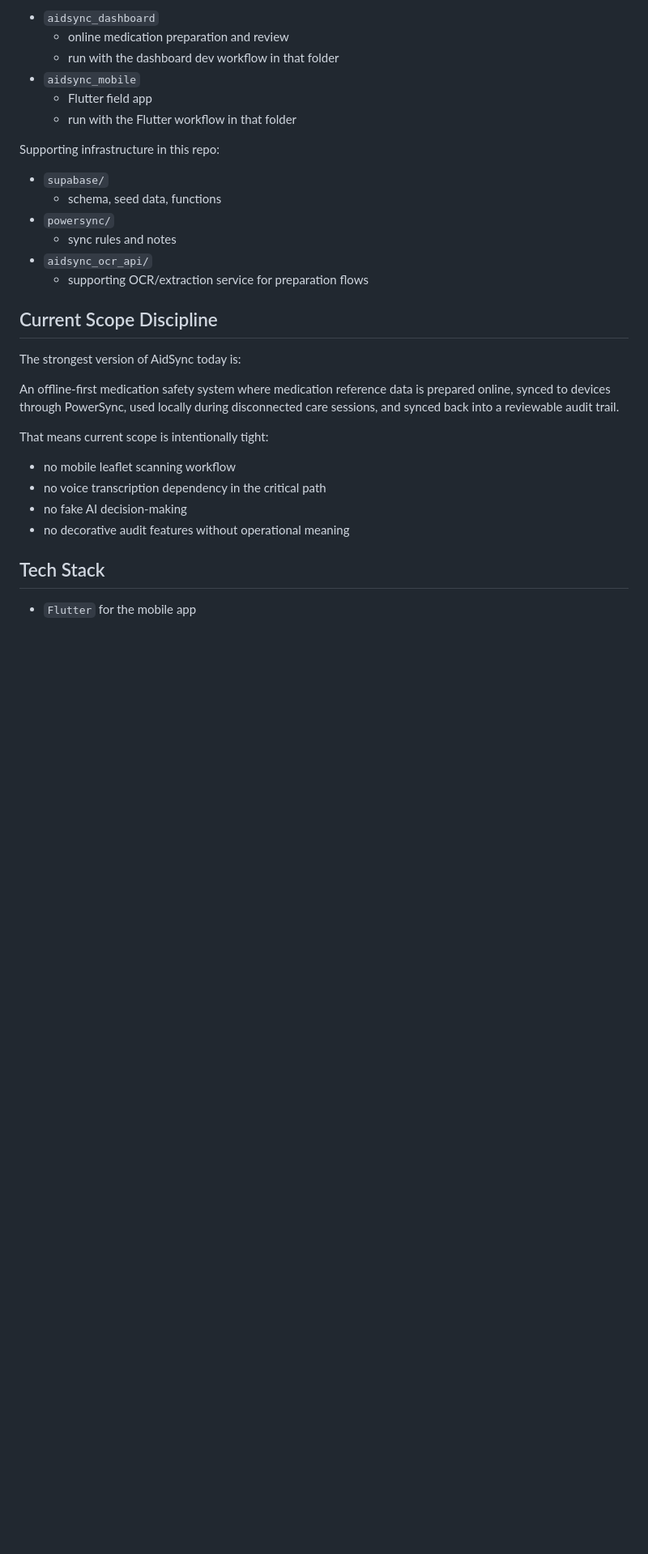
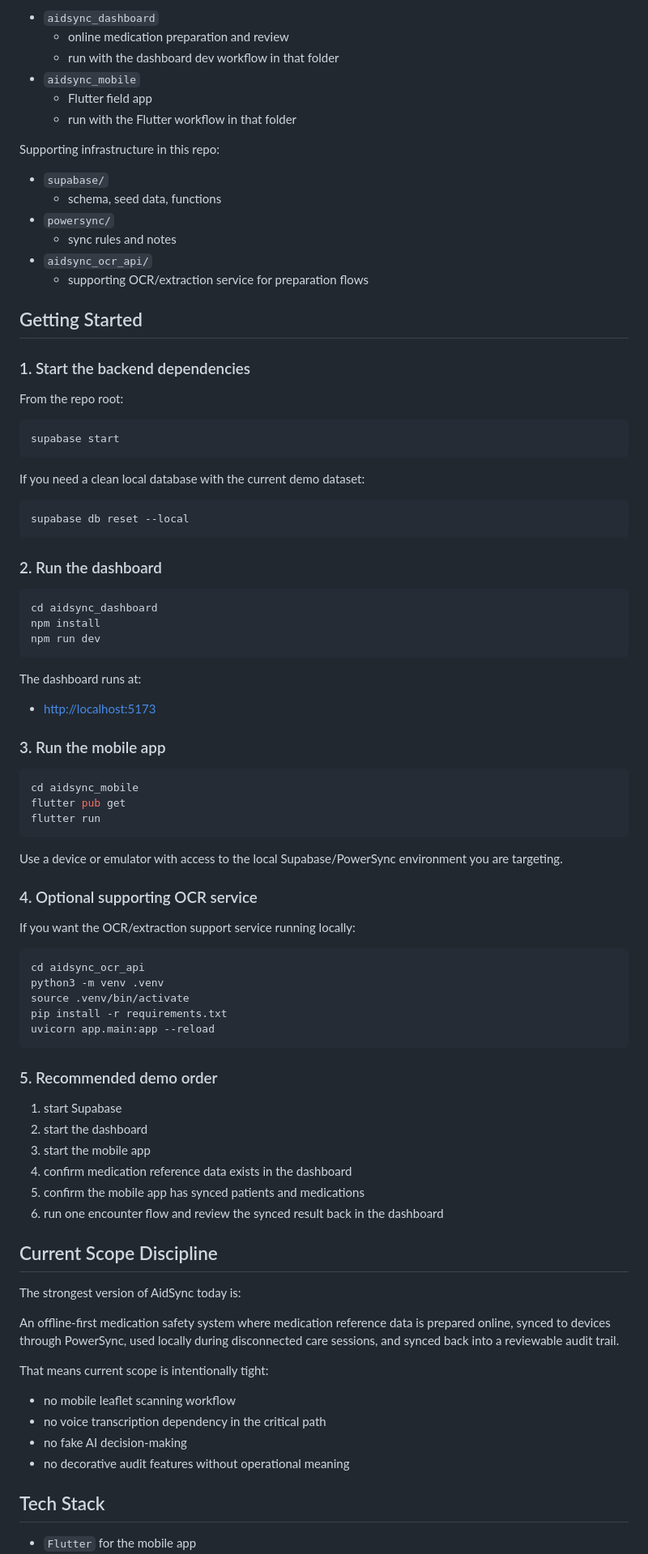
Before and after one commit to clschalkwyk/aidsync-powersync-hackathon, a Markdown page: README.md, the part around the change. Shown at 81% size. Rendered like a GitHub page; blank space fills up the shorter version.

Commit message:
Add getting started guide to README

````diff
--- a/README.md
+++ b/README.md
@@ -264,6 +264,65 @@ Supporting infrastructure in this repo:
 - `aidsync_ocr_api/`
   - supporting OCR/extraction service for preparation flows
 
+## Getting Started
+
+### 1. Start the backend dependencies
+
+From the repo root:
+
+```bash
+supabase start
+```
+
+If you need a clean local database with the current demo dataset:
+
+```bash
+supabase db reset --local
+```
+
+### 2. Run the dashboard
+
+```bash
+cd aidsync_dashboard
+npm install
+npm run dev
+```
+
+The dashboard runs at:
+
+- [http://localhost:5173](http://localhost:5173)
+
+### 3. Run the mobile app
+
+```bash
+cd aidsync_mobile
+flutter pub get
+flutter run
+```
+
+Use a device or emulator with access to the local Supabase/PowerSync environment you are targeting.
+
+### 4. Optional supporting OCR service
+
+If you want the OCR/extraction support service running locally:
+
+```bash
+cd aidsync_ocr_api
+python3 -m venv .venv
+source .venv/bin/activate
+pip install -r requirements.txt
+uvicorn app.main:app --reload
+```
+
+### 5. Recommended demo order
+
+1. start Supabase
+2. start the dashboard
+3. start the mobile app
+4. confirm medication reference data exists in the dashboard
+5. confirm the mobile app has synced patients and medications
+6. run one encounter flow and review the synced result back in the dashboard
+
 ## Current Scope Discipline
 
 The strongest version of AidSync today is:
````
